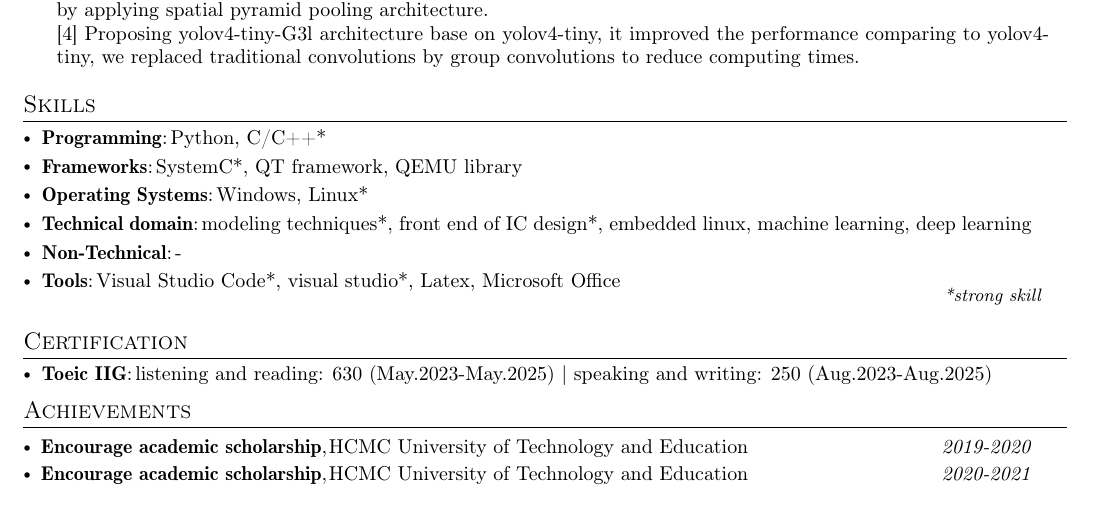
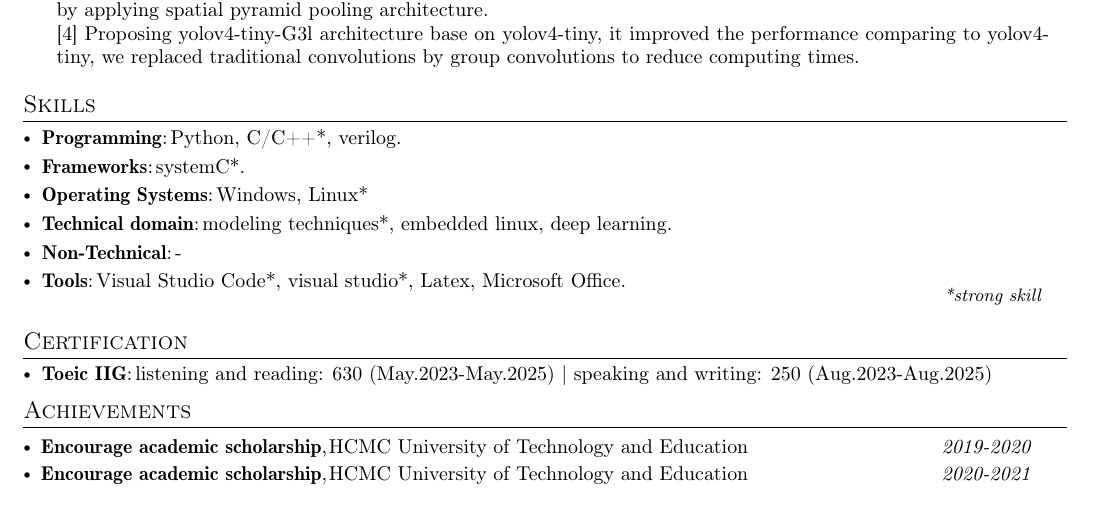
Before and after one commit to Winxkin/Certifications, a LaTeX CV (huan.nguyen-duy_Resume/Resume_latex/huan.nguyen-duy.tex): part of page 3 of 3, cut so that both start at the same text. Compiled offline with pdfLaTeX.

Commit message:
update skill

```diff
--- a/huan.nguyen-duy_Resume/Resume_latex/huan.nguyen-duy.tex
+++ b/huan.nguyen-duy_Resume/Resume_latex/huan.nguyen-duy.tex
@@ -372,19 +372,19 @@
 \section{Skills}
  \resumeHeadingSkillStart
   \resumeSubItem{Programming} % Category
-    {Python, C/C++*}
+    {Python, C/C++*, verilog.}
  \resumeSubItem{Frameworks} % Category
-    {SystemC*, QT framework, QEMU library} % Skills
+    {systemC*.} % Skills
 %  \resumeSubItem{Tools/Frameworks} % Category
 %     {Keras, Tensorflow, Pytorch*, ROS, OpenCV}
  \resumeSubItem{Operating Systems}
  {Windows, Linux*}
  \resumeSubItem{Technical domain}
-  {modeling techniques*, front end of IC design*, embedded linux, machine learning, deep learning}
+  {modeling techniques*, embedded linux, deep learning.}
  \resumeSubItem{Non-Technical}
   {-}
   \resumeSubItem{Tools}
-  {Visual Studio Code*, visual studio*, Latex, Microsoft Office}
+  {Visual Studio Code*, visual studio*, Latex, Microsoft Office.}
  \\
  \hfill \textit{\footnotesize{*strong skill}} \hspace{3mm}
  \resumeHeadingSkillEnd
```
Also changed, not shown: huan.nguyen-duy_Resume/Resume_latex/huan.nguyen-duy.pdf, 1 other file.
